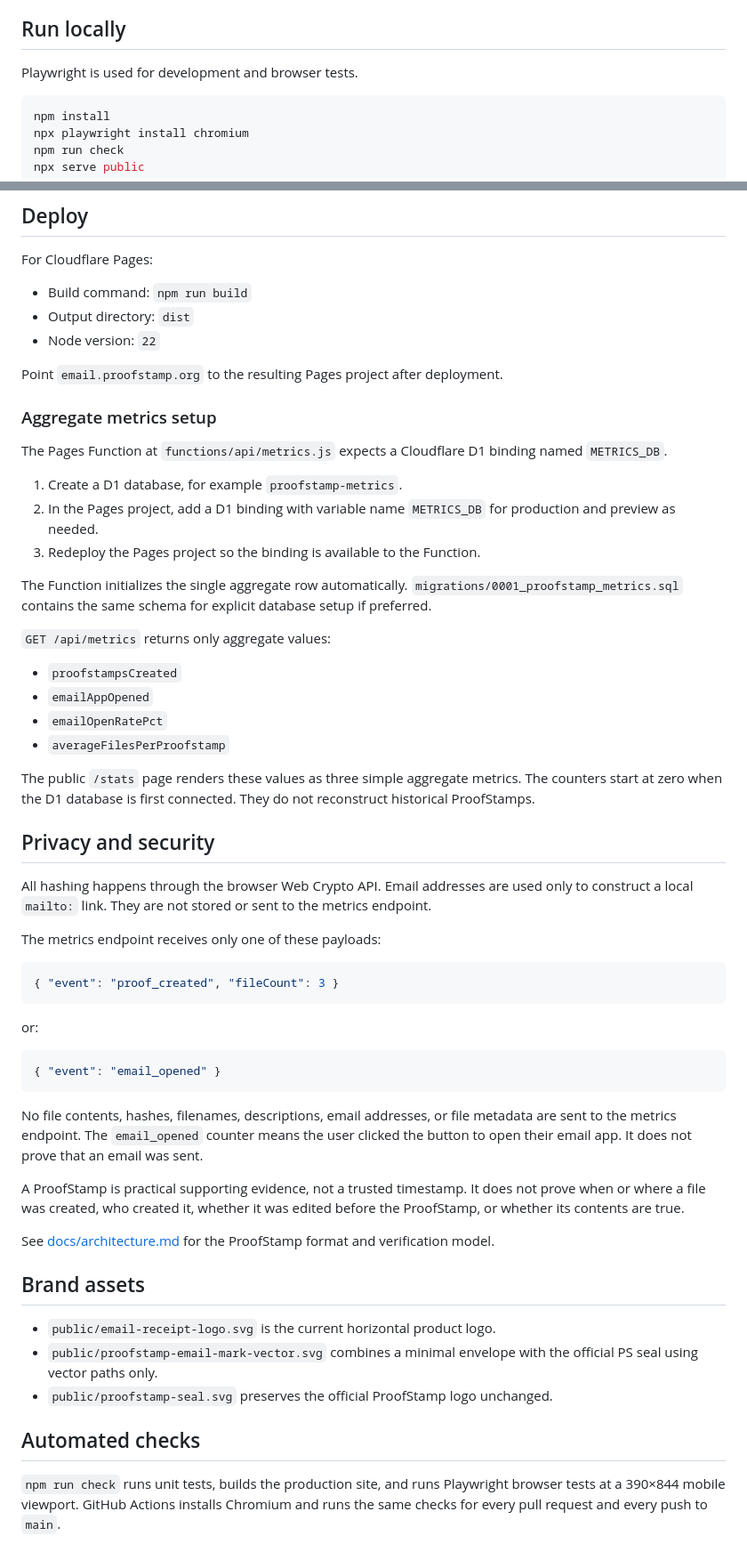
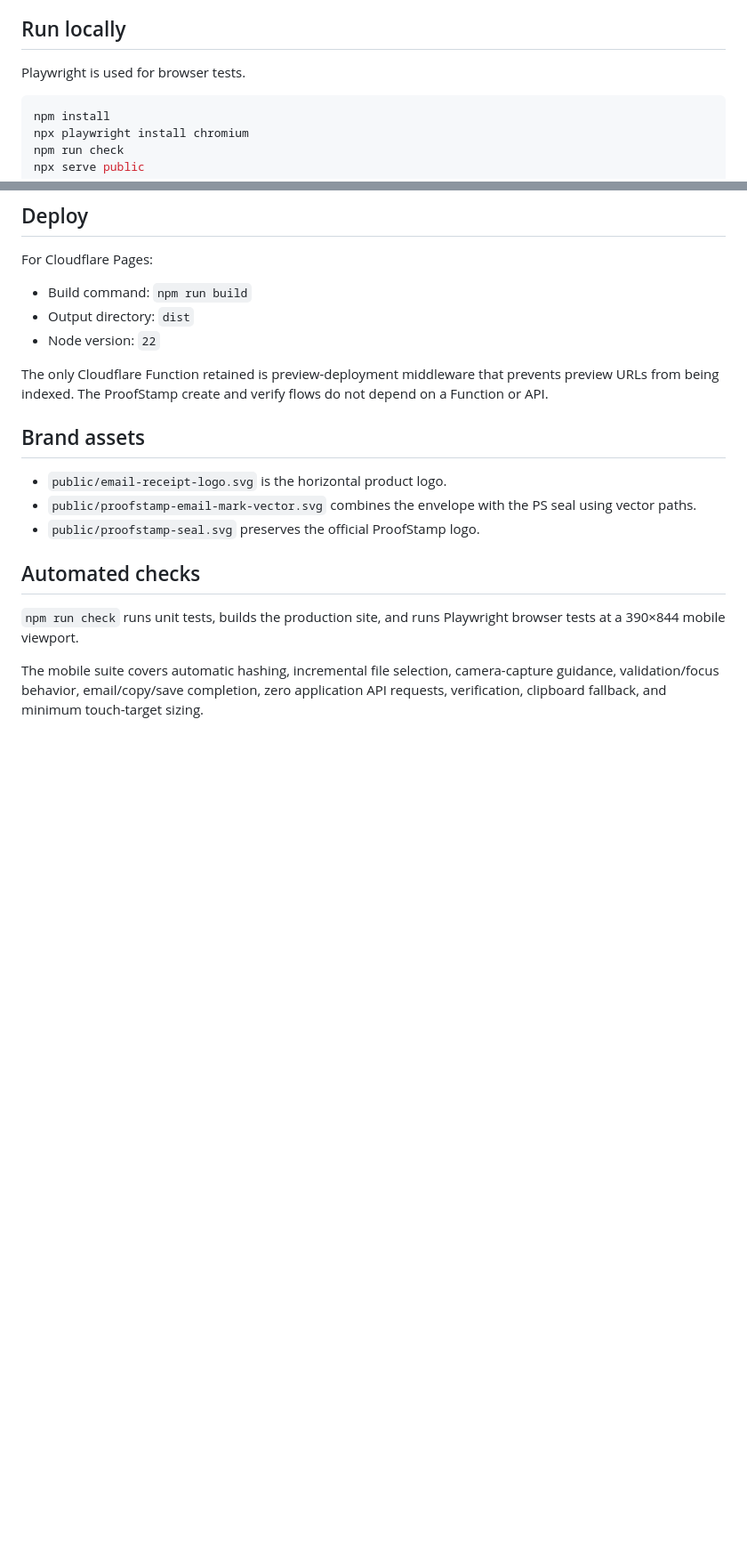
Before and after one commit to Proof-Stamp/emailapp, a Markdown page: README.md, 2 parts joined by grey strips. Shown at 89% size. Drawn GitHub-style; blank space fills up the shorter version.

````diff
--- a/README.md
+++ b/README.md
@@ -17,7 +64,7 @@ Files are never uploaded. There is no registration. The app records only aggrega
 
 ## Run locally
 
-Playwright is used for development and browser tests.
+Playwright is used for browser tests.
 
 ```bash
 npm install
@@ -36,55 +83,16 @@ For Cloudflare Pages:
 - Output directory: `dist`
 - Node version: `22`
 
-Point `email.proofstamp.org` to the resulting Pages project after deployment.
-
-### Aggregate metrics setup
-
-The Pages Function at `functions/api/metrics.js` expects a Cloudflare D1 binding named `METRICS_DB`.
-
-1. Create a D1 database, for example `proofstamp-metrics`.
-2. In the Pages project, add a D1 binding with variable name `METRICS_DB` for production and preview as needed.
-3. Redeploy the Pages project so the binding is available to the Function.
-
-The Function initializes the single aggregate row automatically. `migrations/0001_proofstamp_metrics.sql` contains the same schema for explicit database setup if preferred.
-
-`GET /api/metrics` returns only aggregate values:
-
-- `proofstampsCreated`
-- `emailAppOpened`
-- `emailOpenRatePct`
-- `averageFilesPerProofstamp`
-
-The public `/stats` page renders these values as three simple aggregate metrics. The counters start at zero when the D1 database is first connected. They do not reconstruct historical ProofStamps.
-
-## Privacy and security
-
-All hashing happens through the browser Web Crypto API. Email addresses are used only to construct a local `mailto:` link. They are not stored or sent to the metrics endpoint.
-
-The metrics endpoint receives only one of these payloads:
-
-```json
-{ "event": "proof_created", "fileCount": 3 }
-```
-
-or:
-
-```json
-{ "event": "email_opened" }
-```
-
-No file contents, hashes, filenames, descriptions, email addresses, or file metadata are sent to the metrics endpoint. The `email_opened` counter means the user clicked the button to open their email app. It does not prove that an email was sent.
-
-A ProofStamp is practical supporting evidence, not a trusted timestamp. It does not prove when or where a file was created, who created it, whether it was edited before the ProofStamp, or whether its contents are true.
-
-See [docs/architecture.md](docs/architecture.md) for the ProofStamp format and verification model.
+The only Cloudflare Function retained is preview-deployment middleware that prevents preview URLs from being indexed. The ProofStamp create and verify flows do not depend on a Function or API.
 
 ## Brand assets
 
-- `public/email-receipt-logo.svg` is the current horizontal product logo.
-- `public/proofstamp-email-mark-vector.svg` combines a minimal envelope with the official PS seal using vector paths only.
-- `public/proofstamp-seal.svg` preserves the official ProofStamp logo unchanged.
+- `public/email-receipt-logo.svg` is the horizontal product logo.
+- `public/proofstamp-email-mark-vector.svg` combines the envelope with the PS seal using vector paths.
+- `public/proofstamp-seal.svg` preserves the official ProofStamp logo.
 
 ## Automated checks
 
-`npm run check` runs unit tests, builds the production site, and runs Playwright browser tests at a 390×844 mobile viewport. GitHub Actions installs Chromium and runs the same checks for every pull request and every push to `main`.
+`npm run check` runs unit tests, builds the production site, and runs Playwright browser tests at a 390×844 mobile viewport.
+
+The mobile suite covers automatic hashing, incremental file selection, camera-capture guidance, validation/focus behavior, email/copy/save completion, zero application API requests, verification, clipboard fallback, and minimum touch-target sizing.
````
Also changed, not shown: other parts of README.md (+58 -11 lines).
